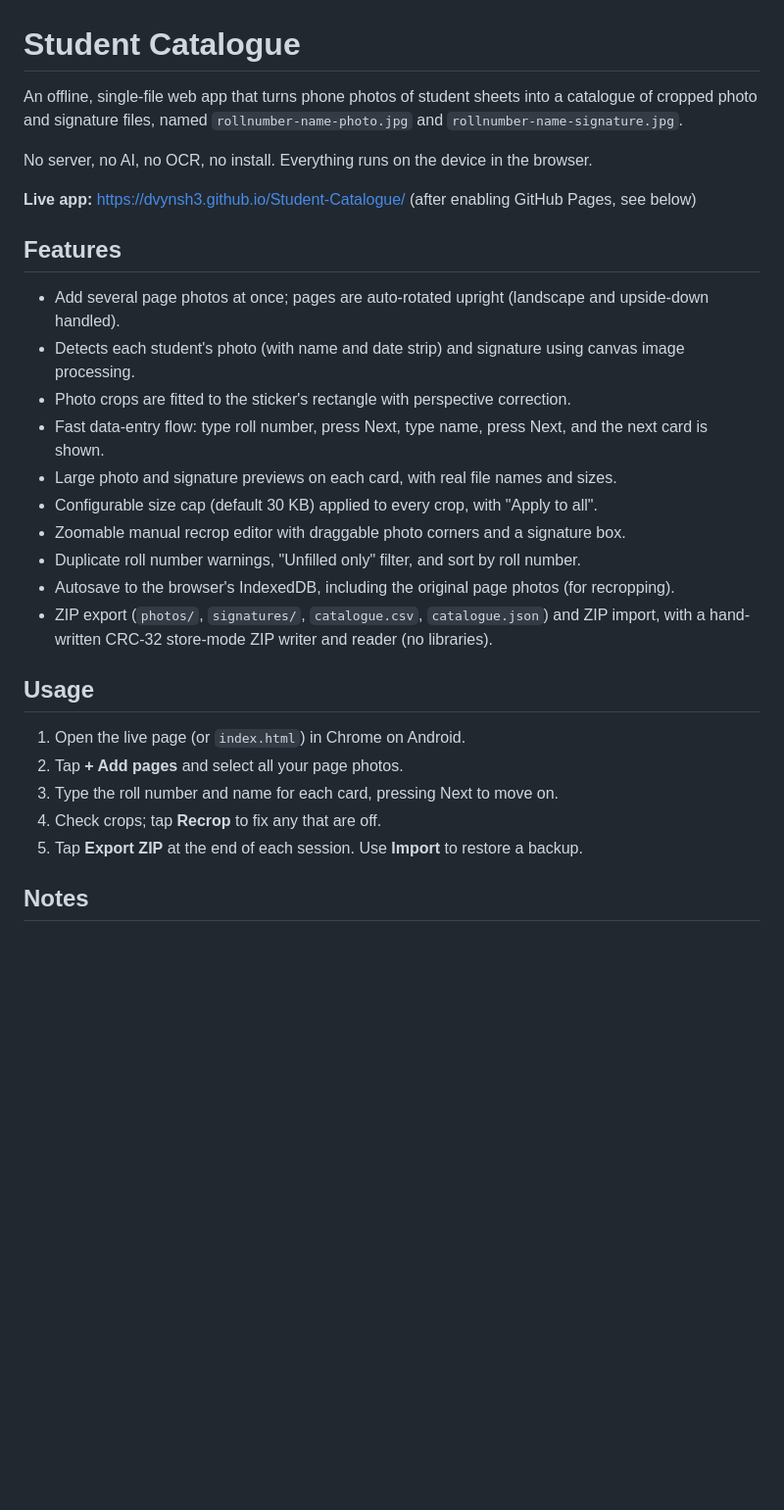
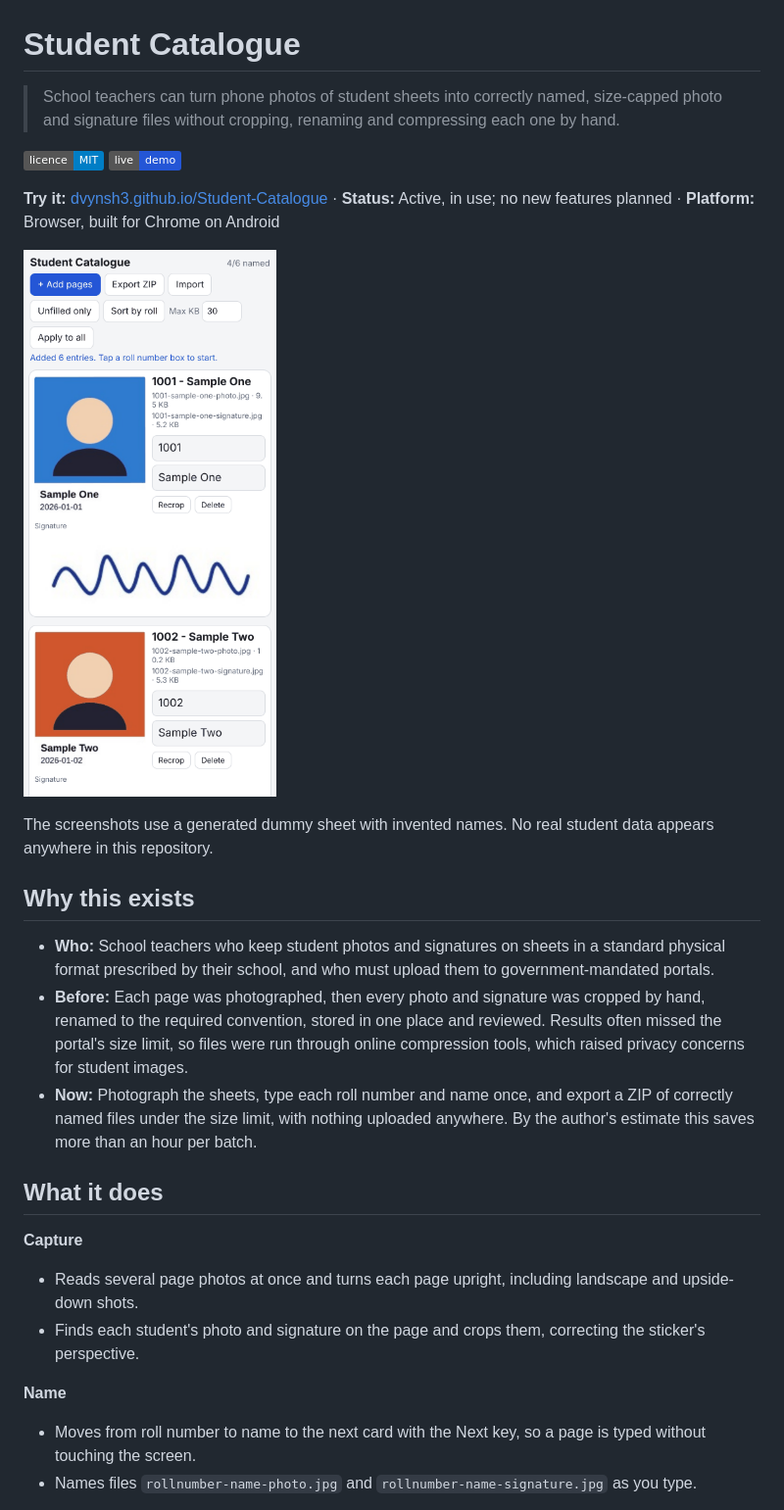
Before and after one commit to dvynsh3/Student-Catalogue, a Markdown page: README.md, the part around one of its changes. Shown at 98% size. Rendered like a GitHub page; pictures changed too: docs/screenshots/student-catalogue-hero.png (added); badges without logos; blank space fills up the shorter version.

Commit message:
revised readme and screenshots

```diff
--- a/README.md
+++ b/README.md
@@ -1,31 +1,27 @@
 # Student Catalogue
 
-An offline, single-file web app that turns phone photos of student sheets into a catalogue of cropped photo and signature files, named `rollnumber-name-photo.jpg` and `rollnumber-name-signature.jpg`.
+> School teachers can turn phone photos of student sheets into correctly named, size-capped photo and signature files without cropping, renaming and compressing each one by hand.
 
-No server, no AI, no OCR, no install. Everything runs on the device in the browser.
+[![Licence: MIT](https://img.shields.io/badge/licence-MIT-blue.svg)](LICENSE)
+[![Live demo](https://img.shields.io/badge/live-demo-2456d6.svg)](https://dvynsh3.github.io/Student-Catalogue/)
 
-**Live app:** https://dvynsh3.github.io/Student-Catalogue/ (after enabling GitHub Pages, see below)
+**Try it:** [dvynsh3.github.io/Student-Catalogue](https://dvynsh3.github.io/Student-Catalogue/)  ·  **Status:** Active, in use; no new features planned  ·  **Platform:** Browser, built for Chrome on Android
 
-## Features
+![Student Catalogue on a phone: a list of cards, each with a cropped student photo, a signature, and roll number and name boxes, with a "4/6 named" counter at the top.](docs/screenshots/student-catalogue-hero.png)
 
-- Add several page photos at once; pages are auto-rotated upright (landscape and upside-down handled).
-- Detects each student's photo (with name and date strip) and signature using canvas image processing.
-- Photo crops are fitted to the sticker's rectangle with perspective correction.
-- Fast data-entry flow: type roll number, press Next, type name, press Next, and the next card is shown.
-- Large photo and signature previews on each card, with real file names and sizes.
-- Configurable size cap (default 30 KB) applied to every crop, with "Apply to all".
-- Zoomable manual recrop editor with draggable photo corners and a signature box.
-- Duplicate roll number warnings, "Unfilled only" filter, and sort by roll number.
-- Autosave to the browser's IndexedDB, including the original page photos (for recropping).
-- ZIP export (`photos/`, `signatures/`, `catalogue.csv`, `catalogue.json`) and ZIP import, with a hand-written CRC-32 store-mode ZIP writer and reader (no libraries).
+The screenshots use a generated dummy sheet with invented names. No real student data appears anywhere in this repository.
 
-## Usage
+## Why this exists
+- **Who:** School teachers who keep student photos and signatures on sheets in a standard physical format prescribed by their school, and who must upload them to government-mandated portals.
+- **Before:** Each page was photographed, then every photo and signature was cropped by hand, renamed to the required convention, stored in one place and reviewed. Results often missed the portal's size limit, so files were run through online compression tools, which raised privacy concerns for student images.
+- **Now:** Photograph the sheets, type each roll number and name once, and export a ZIP of correctly named files under the size limit, with nothing uploaded anywhere. By the author's estimate this saves more than an hour per batch.
 
-1. Open the live page (or `index.html`) in Chrome on Android.
-2. Tap **+ Add pages** and select all your page photos.
-3. Type the roll number and name for each card, pressing Next to move on.
-4. Check crops; tap **Recrop** to fix any that are off.
-5. Tap **Export ZIP** at the end of each session. Use **Import** to restore a backup.
+## What it does
+**Capture**
+- Reads several page photos at once and turns each page upright, including landscape and upside-down shots.
+- Finds each student's photo and signature on the page and crops them, correcting the sticker's perspective.
 
-## Notes
+**Name**
+- Moves from roll number to name to the next card with the Next key, so a page is typed without touching the screen.
+- Names files `rollnumber-name-photo.jpg` and `rollnumber-name-signature.jpg` as you type.
 
```
Also changed, not shown: other parts of README.md (+69 -14 lines), docs/screenshots/student-catalogue-flow-1.png (added), docs/screenshots/student-catalogue-flow-2.png (added), docs/screenshots/student-catalogue-flow-3.png (added).
